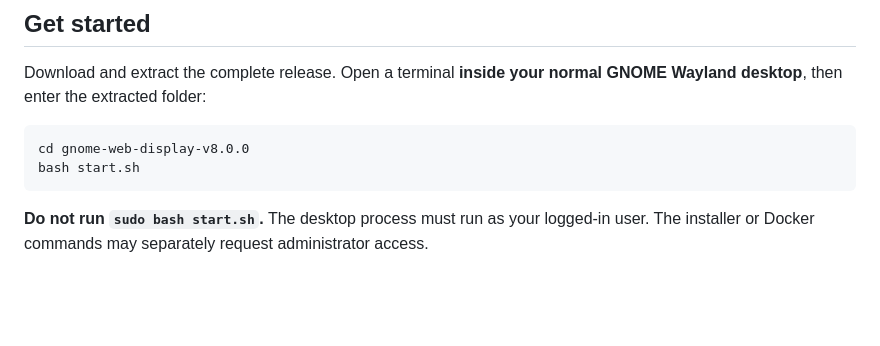
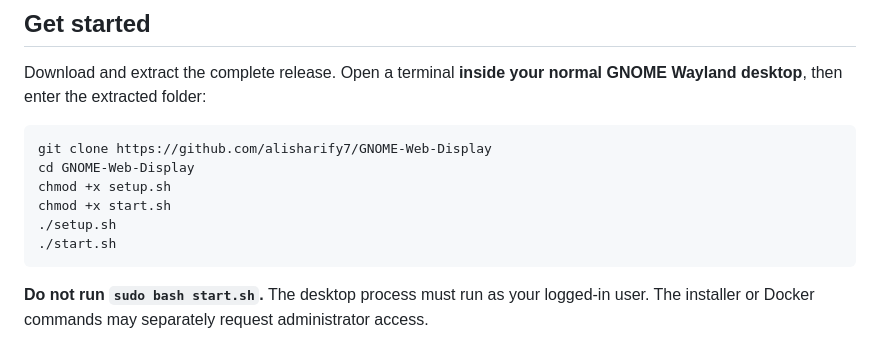
Before and after one commit to alisharify7/GNOME-Web-Display, a Markdown page: README.md, the part around the change. Rendered like a GitHub page; blank space fills up the shorter version.

Commit message:
update clone and run section

````diff
--- a/README.md
+++ b/README.md
@@ -72,8 +72,12 @@ Download and extract the complete release. Open a terminal **inside your normal
 GNOME Wayland desktop**, then enter the extracted folder:
 
 ```bash
-cd gnome-web-display-v8.0.0
-bash start.sh
+git clone https://github.com/alisharify7/GNOME-Web-Display
+cd GNOME-Web-Display
+chmod +x setup.sh
+chmod +x start.sh
+./setup.sh
+./start.sh
 ```
 
 **Do not run `sudo bash start.sh`.** The desktop process must run as your logged-in
````
